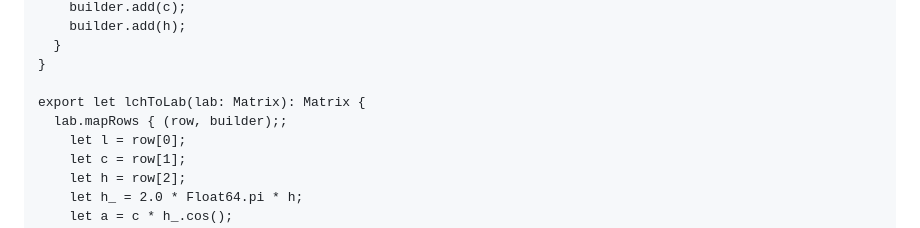
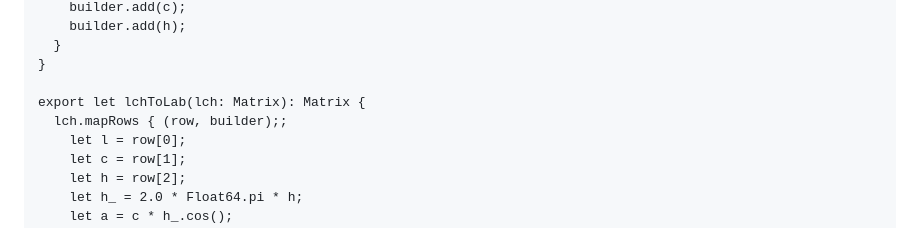
Before and after one commit to temperlang/prismora, a Markdown page: src/oklab.temper.md, the part around the change. GitHub-like rendering.

Commit message:
Fix name
Signed-off-by: Tom <tom@temper.systems>

```diff
--- a/src/oklab.temper.md
+++ b/src/oklab.temper.md
@@ -104,8 +104,8 @@ Does this work for any Lab to LCH, whether Ok or otherwise?
       }
     }
 
-    export let lchToLab(lab: Matrix): Matrix {
-      lab.mapRows { (row, builder);;
+    export let lchToLab(lch: Matrix): Matrix {
+      lch.mapRows { (row, builder);;
         let l = row[0];
         let c = row[1];
         let h = row[2];
```
